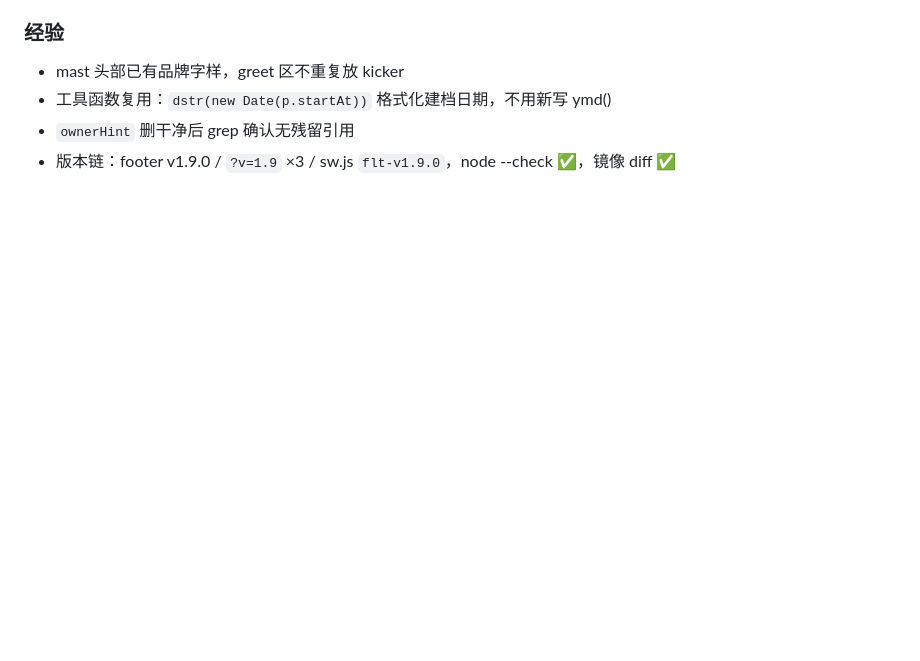
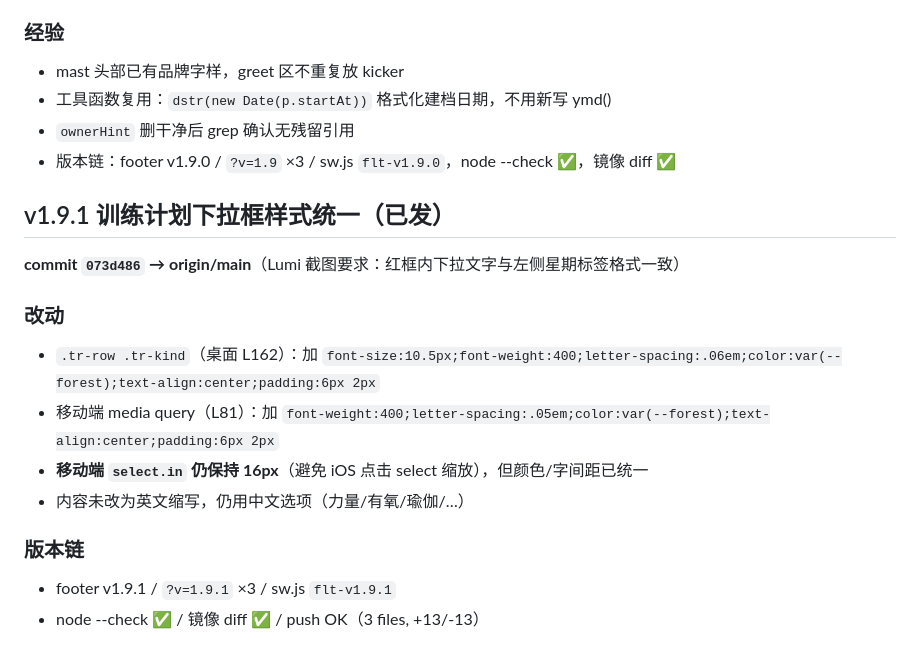
Before and after one commit to lmmdeer-dotcom/flt-tracker, a Markdown page: .workbuddy/memory/2026-09-07.md, the part around the change. Drawn GitHub-style; blank space fills up the shorter version.

Commit message:
memory: v1.9.1 记录

```diff
--- a/.workbuddy/memory/2026-09-07.md
+++ b/.workbuddy/memory/2026-09-07.md
@@ -50,3 +50,17 @@
 - 工具函数复用：`dstr(new Date(p.startAt))` 格式化建档日期，不用新写 ymd()
 - `ownerHint` 删干净后 grep 确认无残留引用
 - 版本链：footer v1.9.0 / `?v=1.9` ×3 / sw.js `flt-v1.9.0`，node --check ✅，镜像 diff ✅
+
+## v1.9.1 训练计划下拉框样式统一（已发）
+
+**commit `073d486` → origin/main**（Lumi 截图要求：红框内下拉文字与左侧星期标签格式一致）
+
+### 改动
+- `.tr-row .tr-kind`（桌面 L162）：加 `font-size:10.5px;font-weight:400;letter-spacing:.06em;color:var(--forest);text-align:center;padding:6px 2px`
+- 移动端 media query（L81）：加 `font-weight:400;letter-spacing:.05em;color:var(--forest);text-align:center;padding:6px 2px`
+- **移动端 `select.in` 仍保持 16px**（避免 iOS 点击 select 缩放），但颜色/字间距已统一
+- 内容未改为英文缩写，仍用中文选项（力量/有氧/瑜伽/…）
+
+### 版本链
+- footer v1.9.1 / `?v=1.9.1` ×3 / sw.js `flt-v1.9.1`
+- node --check ✅ / 镜像 diff ✅ / push OK（3 files, +13/-13）
```
